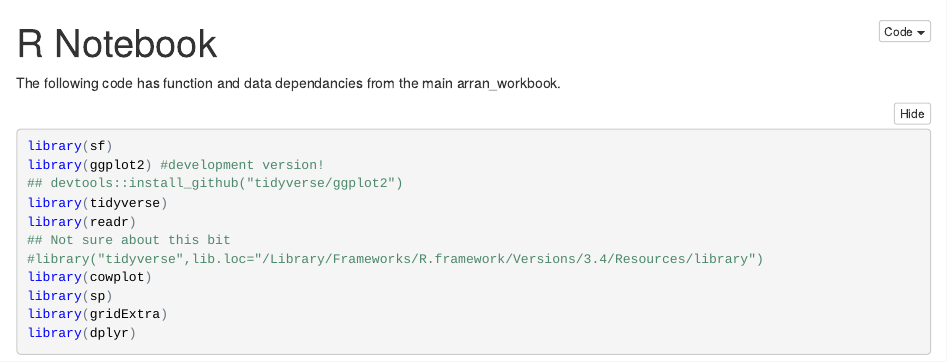
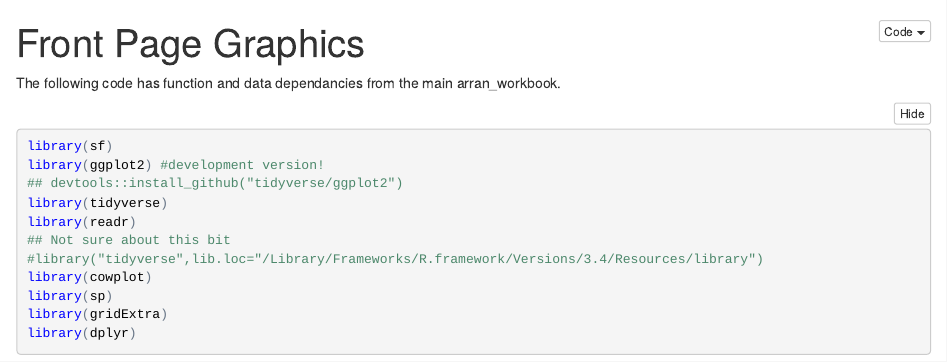
Before and after one commit to fergustaylor/Arran, an R Markdown document (unnecessary/front_page_graphics.Rmd): the page in a window 1100 px wide, from its top. The pictures show the output file unnecessary/front_page_graphics.nb.html that the author committed with the source, opened offline.

Commit message:
changed some titles

```diff
--- a/unnecessary/front_page_graphics.Rmd
+++ b/unnecessary/front_page_graphics.Rmd
@@ -1,5 +1,5 @@
 ---
-title: "R Notebook"
+title: "Front Page Graphics"
 output:
   html_document: default
   html_notebook: default
```
Also changed, not shown: unnecessary/full_report.Rmd (+1 -1 lines), unnecessary/front_page_graphics.nb.html, unnecessary/full_report.nb.html.
